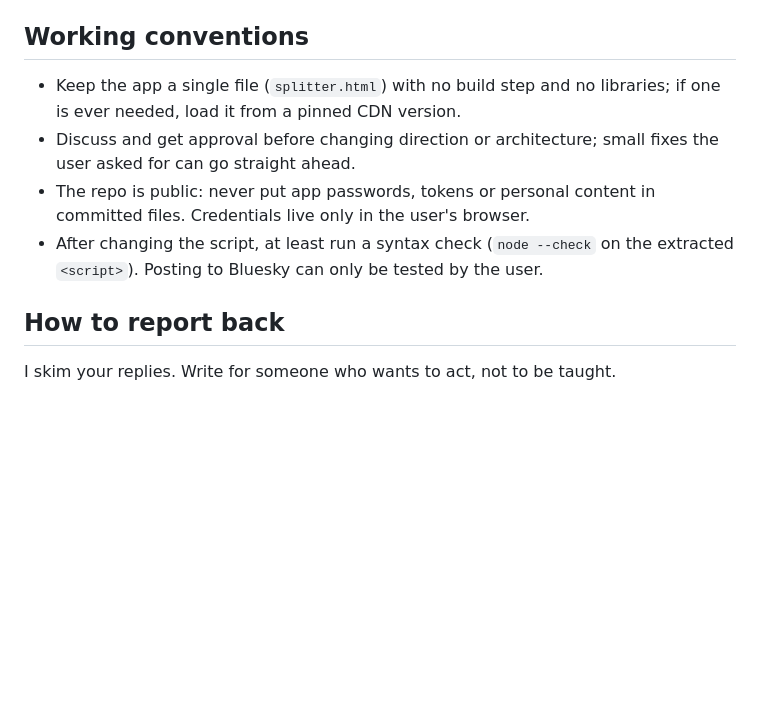
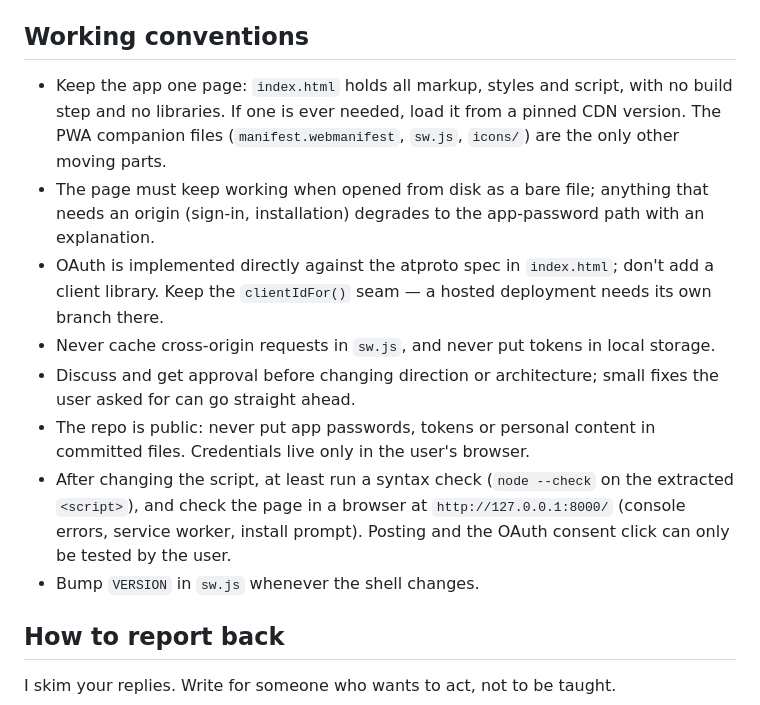
Before and after one commit to bmann/Splitter, a Markdown page: CLAUDE.md, the part around the change. GitHub-like rendering; blank space fills up the shorter version.

```diff
--- a/CLAUDE.md
+++ b/CLAUDE.md
@@ -3,10 +3,14 @@
 Splits pasted text into Bluesky posts and posts them as a thread. See `README.md`.
 
 ## Working conventions
-- Keep the app a single file (`splitter.html`) with no build step and no libraries; if one is ever needed, load it from a pinned CDN version.
+- Keep the app one page: `index.html` holds all markup, styles and script, with no build step and no libraries. If one is ever needed, load it from a pinned CDN version. The PWA companion files (`manifest.webmanifest`, `sw.js`, `icons/`) are the only other moving parts.
+- The page must keep working when opened from disk as a bare file; anything that needs an origin (sign-in, installation) degrades to the app-password path with an explanation.
+- OAuth is implemented directly against the atproto spec in `index.html`; don't add a client library. Keep the `clientIdFor()` seam — a hosted deployment needs its own branch there.
+- Never cache cross-origin requests in `sw.js`, and never put tokens in local storage.
 - Discuss and get approval before changing direction or architecture; small fixes the user asked for can go straight ahead.
 - The repo is public: never put app passwords, tokens or personal content in committed files. Credentials live only in the user's browser.
-- After changing the script, at least run a syntax check (`node --check` on the extracted `<script>`). Posting to Bluesky can only be tested by the user.
+- After changing the script, at least run a syntax check (`node --check` on the extracted `<script>`), and check the page in a browser at `http://127.0.0.1:8000/` (console errors, service worker, install prompt). Posting and the OAuth consent click can only be tested by the user.
+- Bump `VERSION` in `sw.js` whenever the shell changes.
 
 ## How to report back
 
```
Also changed, not shown: README.md (+75 -7 lines), icons/apple-touch-icon.png (added), icons/icon-192.png (added), icons/icon-512.png (added), icons/icon-maskable-512.png (added), 6 other files.
